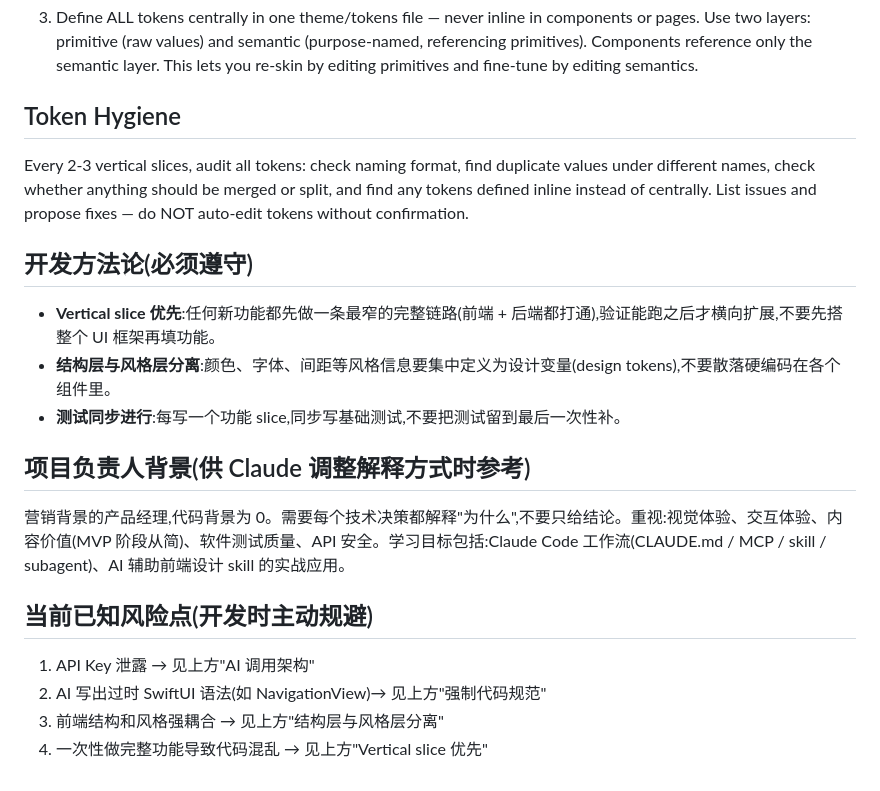
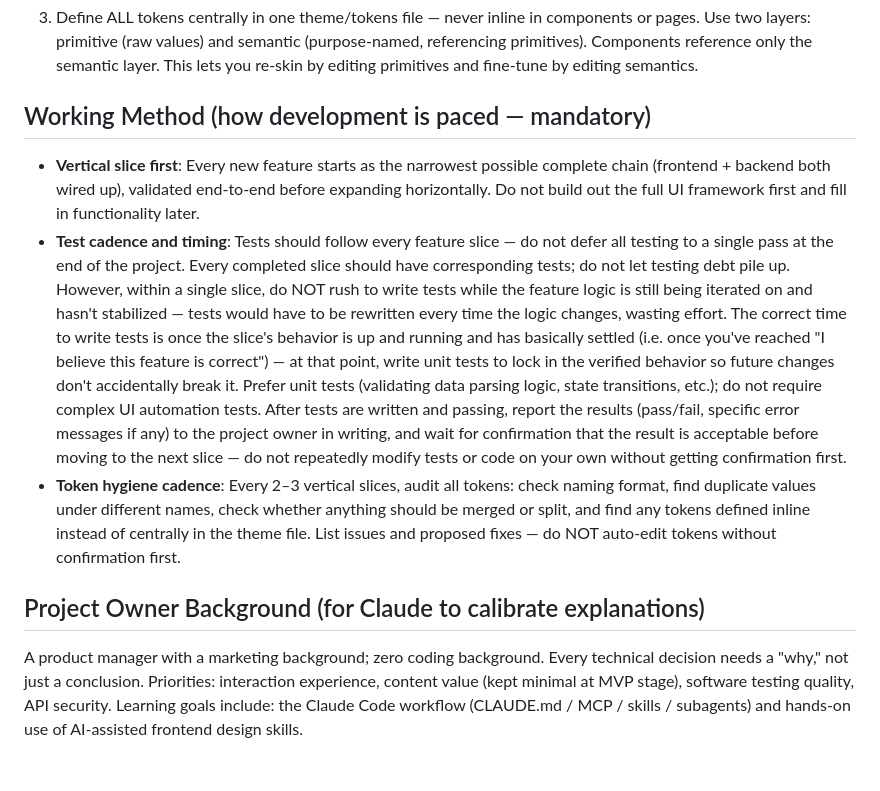
Before and after one commit to LillyLiuJun/Poplex, a Markdown page: CLAUDE.md, the part around one of its changes. GitHub-like rendering.

```diff
--- a/CLAUDE.md
+++ b/CLAUDE.md
@@ -58,25 +94,39 @@
    semantic layer. This lets you re-skin by editing primitives and fine-tune
    by editing semantics.
 
-## Token Hygiene
-Every 2-3 vertical slices, audit all tokens: check naming format, find
-duplicate values under different names, check whether anything should be
-merged or split, and find any tokens defined inline instead of centrally.
-List issues and propose fixes — do NOT auto-edit tokens without confirmation.
+## Working Method (how development is paced — mandatory)
 
-## 开发方法论(必须遵守)
+- **Vertical slice first**: Every new feature starts as the narrowest possible
+  complete chain (frontend + backend both wired up), validated end-to-end
+  before expanding horizontally. Do not build out the full UI framework first
+  and fill in functionality later.
+- **Test cadence and timing**: Tests should follow every feature slice — do
+  not defer all testing to a single pass at the end of the project. Every
+  completed slice should have corresponding tests; do not let testing debt
+  pile up. However, within a single slice, do NOT rush to write tests while
+  the feature logic is still being iterated on and hasn't stabilized — tests
+  would have to be rewritten every time the logic changes, wasting effort.
+  The correct time to write tests is once the slice's behavior is up and
+  running and has basically settled (i.e. once you've reached "I believe this
+  feature is correct") — at that point, write unit tests to lock in the
+  verified behavior so future changes don't accidentally break it. Prefer
+  unit tests (validating data parsing logic, state transitions, etc.); do not
+  require complex UI automation tests. After tests are written and passing,
+  report the results (pass/fail, specific error messages if any) to the
+  project owner in writing, and wait for confirmation that the result is
+  acceptable before moving to the next slice — do not repeatedly modify tests
+  or code on your own without getting confirmation first.
+- **Token hygiene cadence**: Every 2–3 vertical slices, audit all tokens:
+  check naming format, find duplicate values under different names, check
+  whether anything should be merged or split, and find any tokens defined
+  inline instead of centrally in the theme file. List issues and proposed
+  fixes — do NOT auto-edit tokens without confirmation first.
 
-- **Vertical slice 优先**:任何新功能都先做一条最窄的完整链路(前端 + 后端都打通),验证能跑之后才横向扩展,不要先搭整个 UI 框架再填功能。
-- **结构层与风格层分离**:颜色、字体、间距等风格信息要集中定义为设计变量(design tokens),不要散落硬编码在各个组件里。
-- **测试同步进行**:每写一个功能 slice,同步写基础测试,不要把测试留到最后一次性补。
+## Project Owner Background (for Claude to calibrate explanations)
 
-## 项目负责人背景(供 Claude 调整解释方式时参考)
-
-营销背景的产品经理,代码背景为 0。需要每个技术决策都解释"为什么",不要只给结论。重视:视觉体验、交互体验、内容价值(MVP 阶段从简)、软件测试质量、API 安全。学习目标包括:Claude Code 工作流(CLAUDE.md / MCP / skill / subagent)、AI 辅助前端设计 skill 的实战应用。
-
-## 当前已知风险点(开发时主动规避)
-
-1. API Key 泄露 → 见上方"AI 调用架构"
-2. AI 写出过时 SwiftUI 语法(如 NavigationView)→ 见上方"强制代码规范"
-3. 前端结构和风格强耦合 → 见上方"结构层与风格层分离"
-4. 一次性做完整功能导致代码混乱 → 见上方"Vertical slice 优先"
+A product manager with a marketing background; zero coding background. Every
+technical decision needs a "why," not just a conclusion. Priorities: interaction
+experience, content value (kept minimal at MVP stage), software testing
+quality, API security. Learning goals include: the Claude Code workflow
+(CLAUDE.md / MCP / skills / subagents) and hands-on use of AI-assisted
+frontend design skills.
```
Also changed, not shown: other parts of CLAUDE.md (+55 -19 lines).
